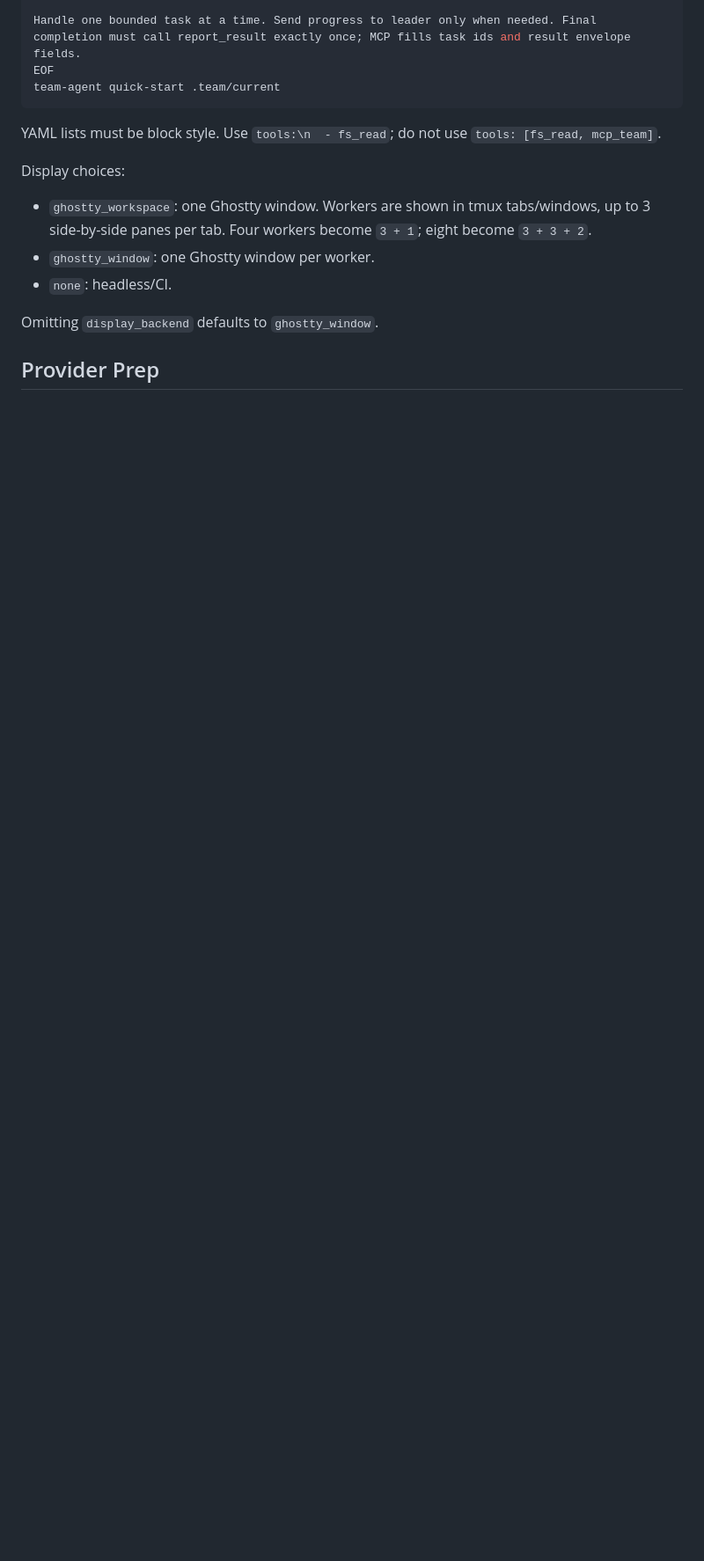
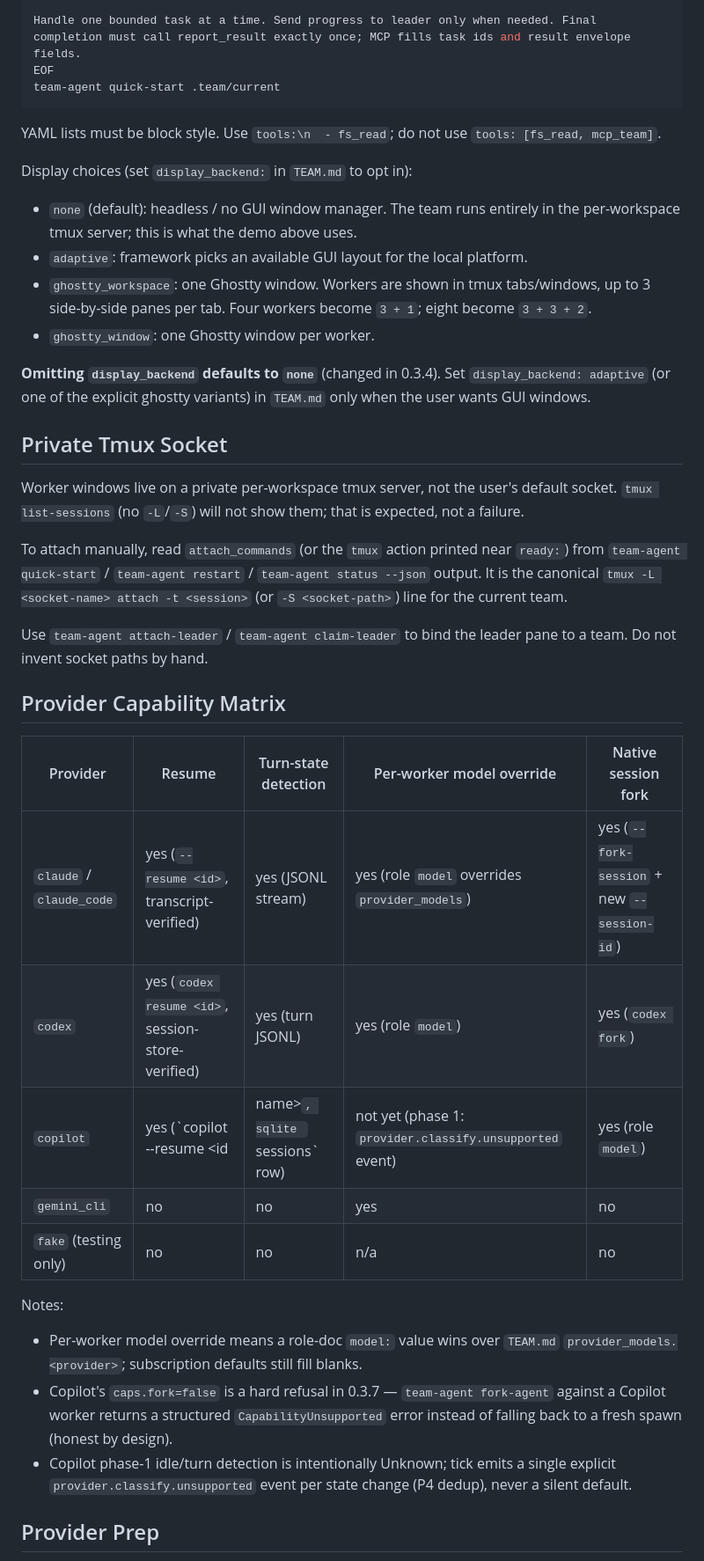
Before and after one commit to Florious95/team-agent, a Markdown page: skills/team-agent/SKILL.md, the part around one of its changes. Shown at 88% size. GitHub-like rendering; blank space fills up the shorter version.

```diff
--- a/skills/team-agent/SKILL.md
+++ b/skills/team-agent/SKILL.md
@@ -60,11 +60,36 @@ team-agent quick-start .team/current
 
 YAML lists must be block style. Use `tools:\n  - fs_read`; do not use `tools: [fs_read, mcp_team]`.
 
-Display choices:
+Display choices (set `display_backend:` in `TEAM.md` to opt in):
+
+- `none` (default): headless / no GUI window manager. The team runs entirely in the per-workspace tmux server; this is what the demo above uses.
+- `adaptive`: framework picks an available GUI layout for the local platform.
 - `ghostty_workspace`: one Ghostty window. Workers are shown in tmux tabs/windows, up to 3 side-by-side panes per tab. Four workers become `3 + 1`; eight become `3 + 3 + 2`.
 - `ghostty_window`: one Ghostty window per worker.
-- `none`: headless/CI.
 
-Omitting `display_backend` defaults to `ghostty_window`.
+**Omitting `display_backend` defaults to `none`** (changed in 0.3.4). Set `display_backend: adaptive` (or one of the explicit ghostty variants) in `TEAM.md` only when the user wants GUI windows.
+
+## Private Tmux Socket
+
+Worker windows live on a private per-workspace tmux server, not the user's default socket. `tmux list-sessions` (no `-L`/`-S`) will not show them; that is expected, not a failure.
+
+To attach manually, read `attach_commands` (or the `tmux` action printed near `ready:`) from `team-agent quick-start` / `team-agent restart` / `team-agent status --json` output. It is the canonical `tmux -L <socket-name> attach -t <session>` (or `-S <socket-path>`) line for the current team.
+
+Use `team-agent attach-leader` / `team-agent claim-leader` to bind the leader pane to a team. Do not invent socket paths by hand.
+
+## Provider Capability Matrix
+
+| Provider | Resume | Turn-state detection | Per-worker model override | Native session fork |
+|---|---|---|---|---|
+| `claude` / `claude_code` | yes (`--resume <id>`, transcript-verified) | yes (JSONL stream) | yes (role `model` overrides `provider_models`) | yes (`--fork-session` + new `--session-id`) |
+| `codex` | yes (`codex resume <id>`, session-store-verified) | yes (turn JSONL) | yes (role `model`) | yes (`codex fork`) |
+| `copilot` | yes (`copilot --resume <id|name>`, sqlite `sessions` row) | not yet (phase 1: `provider.classify.unsupported` event) | yes (role `model`) | **no — `CapabilityUnsupported`** |
+| `gemini_cli` | no | no | yes | no |
+| `fake` (testing only) | no | no | n/a | no |
+
+Notes:
+- Per-worker model override means a role-doc `model:` value wins over `TEAM.md` `provider_models.<provider>`; subscription defaults still fill blanks.
+- Copilot's `caps.fork=false` is a hard refusal in 0.3.7 — `team-agent fork-agent` against a Copilot worker returns a structured `CapabilityUnsupported` error instead of falling back to a fresh spawn (honest by design).
+- Copilot phase-1 idle/turn detection is intentionally Unknown; tick emits a single explicit `provider.classify.unsupported` event per state change (P4 dedup), never a silent default.
 
 ## Provider Prep
```
Also changed, not shown: other parts of skills/team-agent/SKILL.md (+54 -2 lines).
